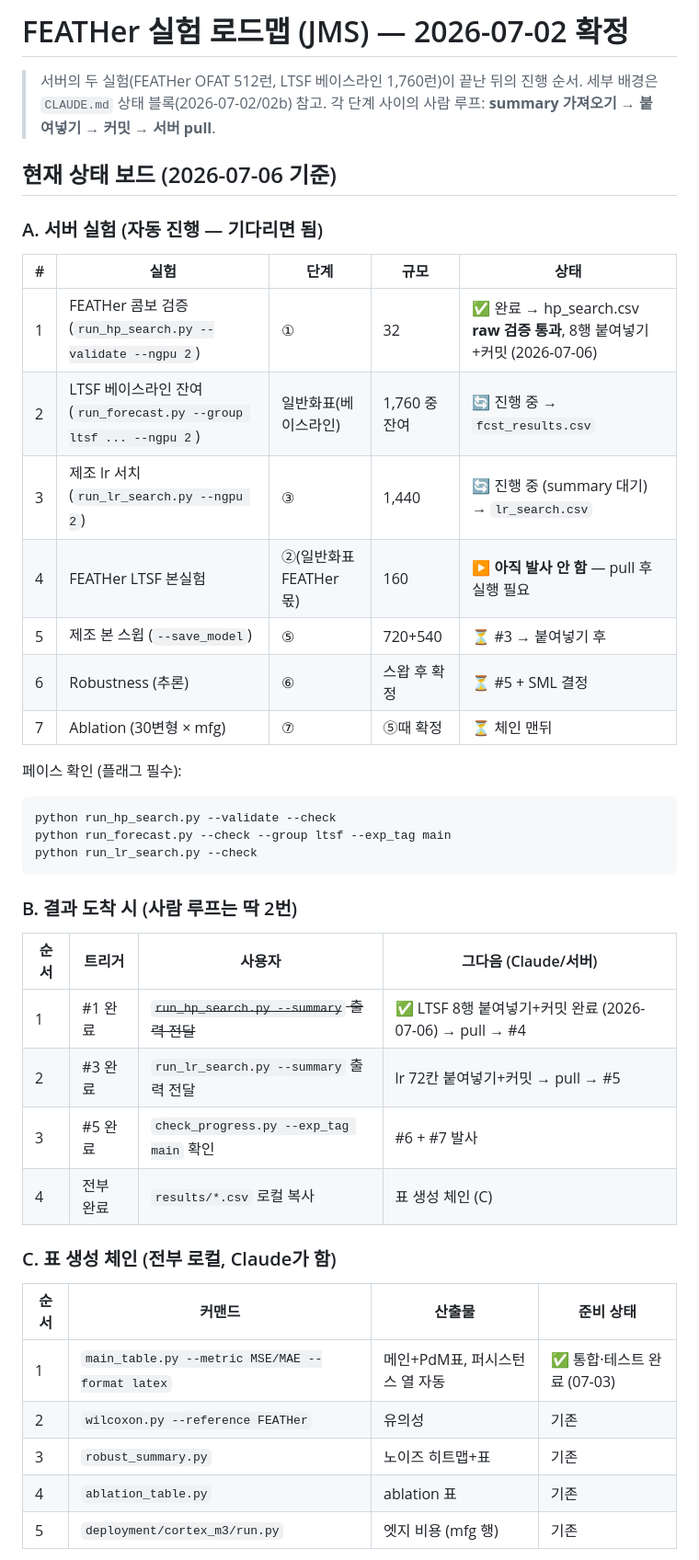
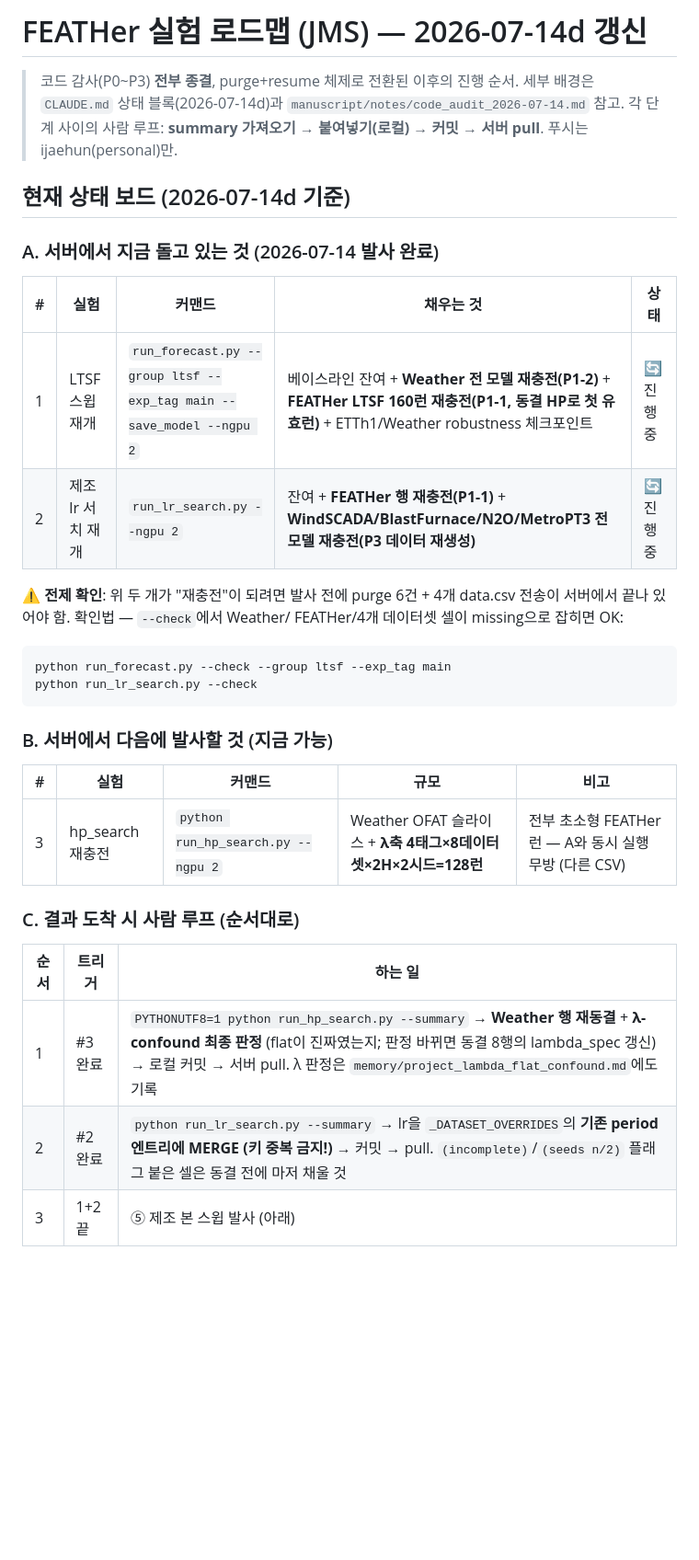
Before and after one commit to WDSLab/FEATHer, a Markdown page: ROADMAP.md, the part around one of its changes. Shown at 92% size. GitHub-like rendering; blank space fills up the shorter version.

````diff
--- a/ROADMAP.md
+++ b/ROADMAP.md
@@ -1,46 +1,40 @@
-# FEATHer 실험 로드맵 (JMS) — 2026-07-02 확정
+# FEATHer 실험 로드맵 (JMS) — 2026-07-14d 갱신
 
-> 서버의 두 실험(FEATHer OFAT 512런, LTSF 베이스라인 1,760런)이 끝난 뒤의
-> 진행 순서. 세부 배경은 `CLAUDE.md` 상태 블록(2026-07-02/02b) 참고.
-> 각 단계 사이의 사람 루프: **summary 가져오기 → 붙여넣기 → 커밋 → 서버 pull**.
+> 코드 감사(P0~P3) **전부 종결**, purge+resume 체제로 전환된 이후의 진행
+> 순서. 세부 배경은 `CLAUDE.md` 상태 블록(2026-07-14d)과
+> `manuscript/notes/code_audit_2026-07-14.md` 참고.
+> 각 단계 사이의 사람 루프: **summary 가져오기 → 붙여넣기(로컬) → 커밋 →
+> 서버 pull**. 푸시는 ijaehun(personal)만.
 
-## 현재 상태 보드 (2026-07-06 기준)
+## 현재 상태 보드 (2026-07-14d 기준)
 
-### A. 서버 실험 (자동 진행 — 기다리면 됨)
+### A. 서버에서 지금 돌고 있는 것 (2026-07-14 발사 완료)
 
-| # | 실험 | 단계 | 규모 | 상태 |
+| # | 실험 | 커맨드 | 채우는 것 | 상태 |
 |---|---|---|---|---|
-| 1 | FEATHer 콤보 검증 (`run_hp_search.py --validate --ngpu 2`) | ① | 32 | ✅ 완료 → hp_search.csv **raw 검증 통과**, 8행 붙여넣기+커밋 (2026-07-06) |
-| 2 | LTSF 베이스라인 잔여 (`run_forecast.py --group ltsf ... --ngpu 2`) | 일반화표(베이스라인) | 1,760 중 잔여 | 🔄 진행 중 → `fcst_results.csv` |
-| 3 | 제조 lr 서치 (`run_lr_search.py --ngpu 2`) | ③ | 1,440 | 🔄 진행 중 (summary 대기) → `lr_search.csv` |
-| 4 | FEATHer LTSF 본실험 | ②(일반화표 FEATHer 몫) | 160 | ▶ **아직 발사 안 함** — pull 후 실행 필요 |
-| 5 | 제조 본 스윕 (`--save_model`) | ⑤ | 720+540 | ⏳ #3 → 붙여넣기 후 |
-| 6 | Robustness (추론) | ⑥ | 스왑 후 확정 | ⏳ #5 + SML 결정 |
-| 7 | Ablation (30변형 × mfg) | ⑦ | ⑤때 확정 | ⏳ 체인 맨뒤 |
+| 1 | LTSF 스윕 재개 | `run_forecast.py --group ltsf --exp_tag main --save_model --ngpu 2` | 베이스라인 잔여 + **Weather 전 모델 재충전(P1-2)** + **FEATHer LTSF 160런 재충전(P1-1, 동결 HP로 첫 유효런)** + ETTh1/Weather robustness 체크포인트 | 🔄 진행 중 |
+| 2 | 제조 lr 서치 재개 | `run_lr_search.py --ngpu 2` | 잔여 + **FEATHer 행 재충전(P1-1)** + **WindSCADA/BlastFurnace/N2O/MetroPT3 전 모델 재충전(P3 데이터 재생성)** | 🔄 진행 중 |
 
-페이스 확인 (플래그 필수):
+⚠ **전제 확인**: 위 두 개가 "재충전"이 되려면 발사 전에 purge 6건 + 4개
+data.csv 전송이 서버에서 끝나 있어야 함. 확인법 — `--check`에서 Weather/
+FEATHer/4개 데이터셋 셀이 missing으로 잡히면 OK:
+
 ```bash
-python run_hp_search.py --validate --check
 python run_forecast.py --check --group ltsf --exp_tag main
 python run_lr_search.py --check
 ```
 
-### B. 결과 도착 시 (사람 루프는 딱 2번)
+### B. 서버에서 다음에 발사할 것 (지금 가능)
 
-| 순서 | 트리거 | 사용자 | 그다음 (Claude/서버) |
-|---|---|---|---|
-| 1 | #1 완료 | ~~`run_hp_search.py --summary` 출력 전달~~ | ✅ LTSF 8행 붙여넣기+커밋 완료 (2026-07-06) → pull → #4 |
-| 2 | #3 완료 | `run_lr_search.py --summary` 출력 전달 | lr 72칸 붙여넣기+커밋 → pull → #5 |
-| 3 | #5 완료 | `check_progress.py --exp_tag main` 확인 | #6 + #7 발사 |
-| 4 | 전부 완료 | `results/*.csv` 로컬 복사 | 표 생성 체인 (C) |
+| # | 실험 | 커맨드 | 규모 | 비고 |
+|---|---|---|---|---|
+| 3 | hp_search 재충전 | `python run_hp_search.py --ngpu 2` | Weather OFAT 슬라이스 + **λ축 4태그×8데이터셋×2H×2시드=128런** | 전부 초소형 FEATHer 런 — A와 동시 실행 무방 (다른 CSV) |
 
-### C. 표 생성 체인 (전부 로컬, Claude가 함)
+### C. 결과 도착 시 사람 루프 (순서대로)
 
-| 순서 | 커맨드 | 산출물 | 준비 상태 |
-|---|---|---|---|
-| 1 | `main_table.py --metric MSE/MAE --format latex` | 메인+PdM표, 퍼시스턴스 열 자동 | ✅ 통합·테스트 완료 (07-03) |
-| 2 | `wilcoxon.py --reference FEATHer` | 유의성 | 기존 |
-| 3 | `robust_summary.py` | 노이즈 히트맵+표 | 기존 |
-| 4 | `ablation_table.py` | ablation 표 | 기존 |
-| 5 | `deployment/cortex_m3/run.py` | 엣지 비용 (mfg 행) | 기존 |
+| 순서 | 트리거 | 하는 일 |
+|---|---|---|
+| 1 | #3 완료 | `PYTHONUTF8=1 python run_hp_search.py --summary` → **Weather 행 재동결** + **λ-confound 최종 판정** (flat이 진짜였는지; 판정 바뀌면 동결 8행의 lambda_spec 갱신) → 로컬 커밋 → 서버 pull. λ 판정은 `memory/project_lambda_flat_confound.md`에도 기록 |
+| 2 | #2 완료 | `python run_lr_search.py --summary` → lr을 `_DATASET_OVERRIDES`의 **기존 period 엔트리에 MERGE (키 중복 금지!)** → 커밋 → pull. `(incomplete)`/`(seeds n/2)` 플래그 붙은 셀은 동결 전에 마저 채울 것 |
+| 3 | 1+2 끝 | ⑤ 제조 본 스윕 발사 (아래) |
 
````
Also changed, not shown: other parts of ROADMAP.md (+72 -120 lines).
